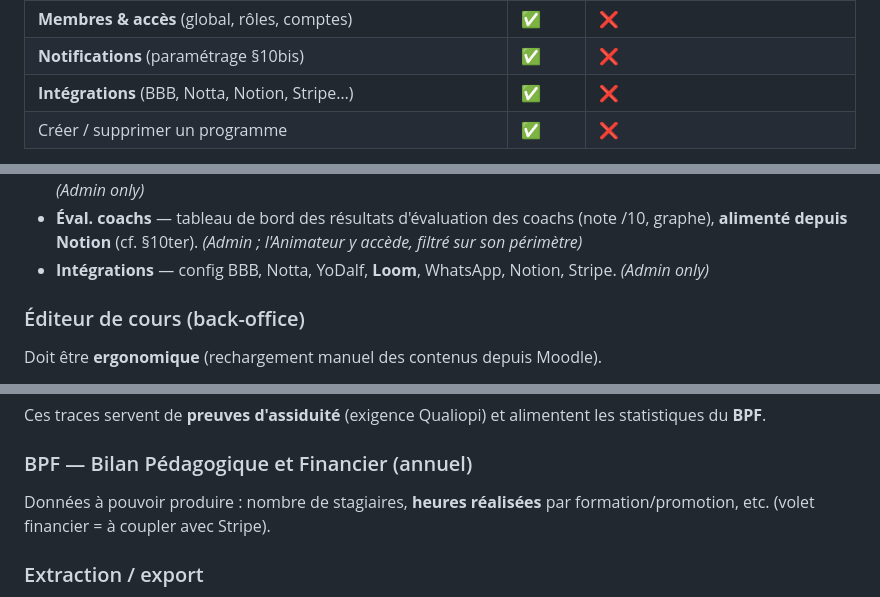
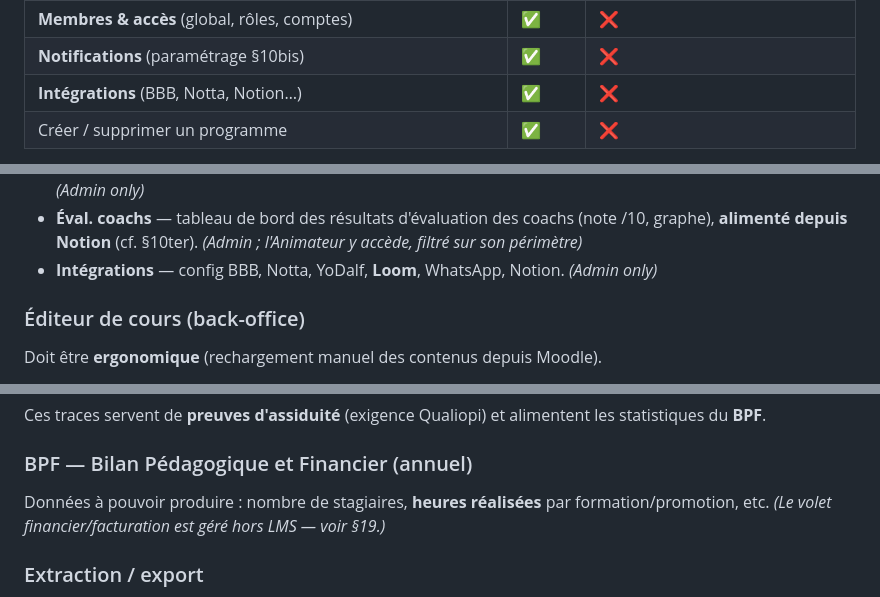
Before and after one commit to yoduclos-odbi/odbi-design-system, a Markdown page: CAHIER-DES-CHARGES.md, 3 parts joined by grey strips. Drawn GitHub-style.

Commit message:
Retirer Stripe/paiement du CDC (hors périmètre LMS)
Stripe était une hypothèse par défaut non validée (absente de la maquette, classée 'à définir' en §19). L'encaissement se fait hors LMS (inscriptions Notion / création manuelle par admin).
- Retiré de §13 (intégrations), §14 (droits BO + onglet Intégrations), §15 (stack)
- §17 : volet financier reformulé (géré hors LMS)
- §19 : point tranché → paiement hors périmètre LMS

```diff
--- a/CAHIER-DES-CHARGES.md
+++ b/CAHIER-DES-CHARGES.md
@@ -843,7 +842,7 @@ Deux sélecteurs en tête : **Programme** (paramétrage commun) et **Promotion**
 | **Évaluation des coachs** (résultats §10ter) | tout | ✅ coachs de son périmètre |
 | **Membres & accès** (global, rôles, comptes) | ✅ | ❌ |
 | **Notifications** (paramétrage §10bis) | ✅ | ❌ |
-| **Intégrations** (BBB, Notta, Notion, Stripe…) | ✅ | ❌ |
+| **Intégrations** (BBB, Notta, Notion…) | ✅ | ❌ |
 | Créer / supprimer un programme | ✅ | ❌ |
 
 - L'animateur voit dans le BO : Programmes (les siens), Promotions (les siennes),
@@ -886,7 +885,7 @@ Onglets :
 - **Notifications** — activation/désactivation par canal, destinataires, ajout, déclencheurs & timing (cf. §10bis). *(Admin only)*
 - **Éval. coachs** — tableau de bord des résultats d'évaluation des coachs (note /10, graphe), **alimenté depuis
   Notion** (cf. §10ter). *(Admin ; l'Animateur y accède, filtré sur son périmètre)*
-- **Intégrations** — config BBB, Notta, YoDalf, **Loom**, WhatsApp, Notion, Stripe. *(Admin only)*
+- **Intégrations** — config BBB, Notta, YoDalf, **Loom**, WhatsApp, Notion. *(Admin only)*
 
 ### Éditeur de cours (back-office)
 Doit être **ergonomique** (rechargement manuel des contenus depuis Moodle).
@@ -1011,7 +1009,7 @@ les statistiques du **BPF**.
 
 ### BPF — Bilan Pédagogique et Financier (annuel)
 Données à pouvoir produire : nombre de stagiaires, **heures réalisées** par
-formation/promotion, etc. (volet financier = à coupler avec Stripe).
+formation/promotion, etc. *(Le volet financier/facturation est géré hors LMS — voir §19.)*
 
 ### Extraction / export
 - **Extraction vers une base de données Notion** avec les **champs souhaités**
```
Also changed, not shown: other parts of CAHIER-DES-CHARGES.md (+1 -3 lines).
